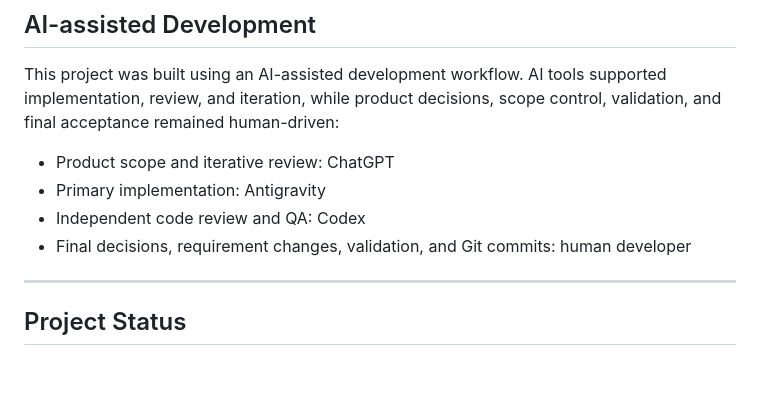
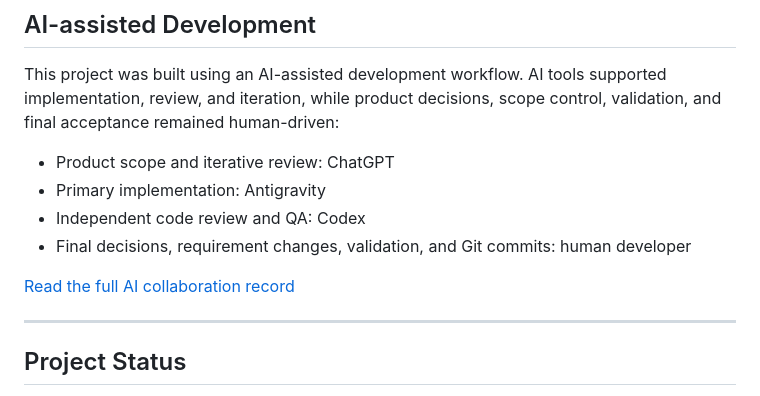
Before and after one commit to aThreeleaf/llm-cost-lens, a Markdown page: README.md, the part around the change. GitHub-like rendering; blank space fills up the shorter version.

Commit message:
docs: add AI collaboration record

```diff
--- a/README.md
+++ b/README.md
@@ -136,6 +136,8 @@ This project was built using an AI-assisted development workflow. AI tools suppo
 - Independent code review and QA: Codex
 - Final decisions, requirement changes, validation, and Git commits: human developer
 
+[Read the full AI collaboration record](docs/ai-collaboration.md)
+
 ---
 
 ## Project Status
```
Also changed, not shown: README.zh-CN.md (+2 -0 lines), docs/ai-collaboration.md (added, +164 -0 lines).
